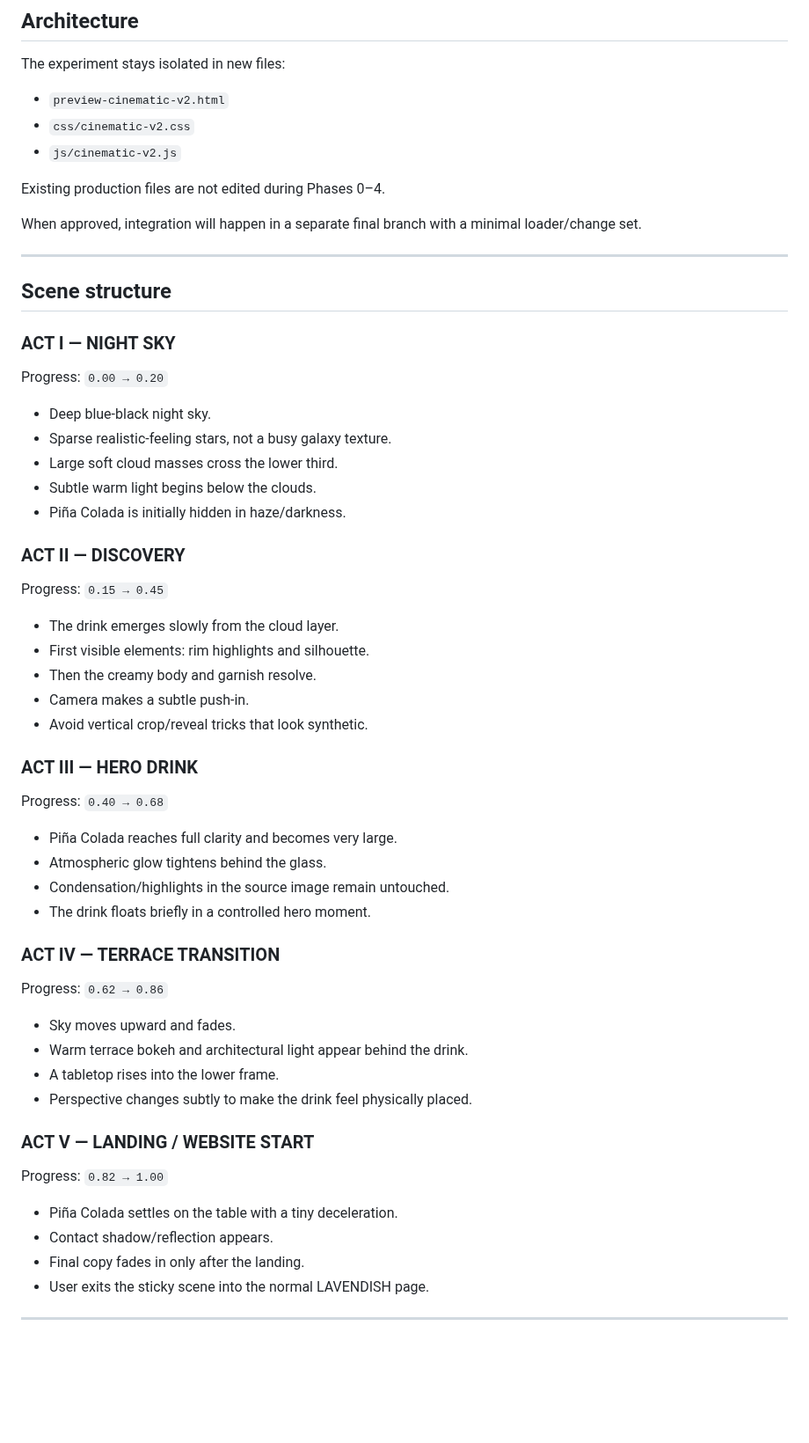
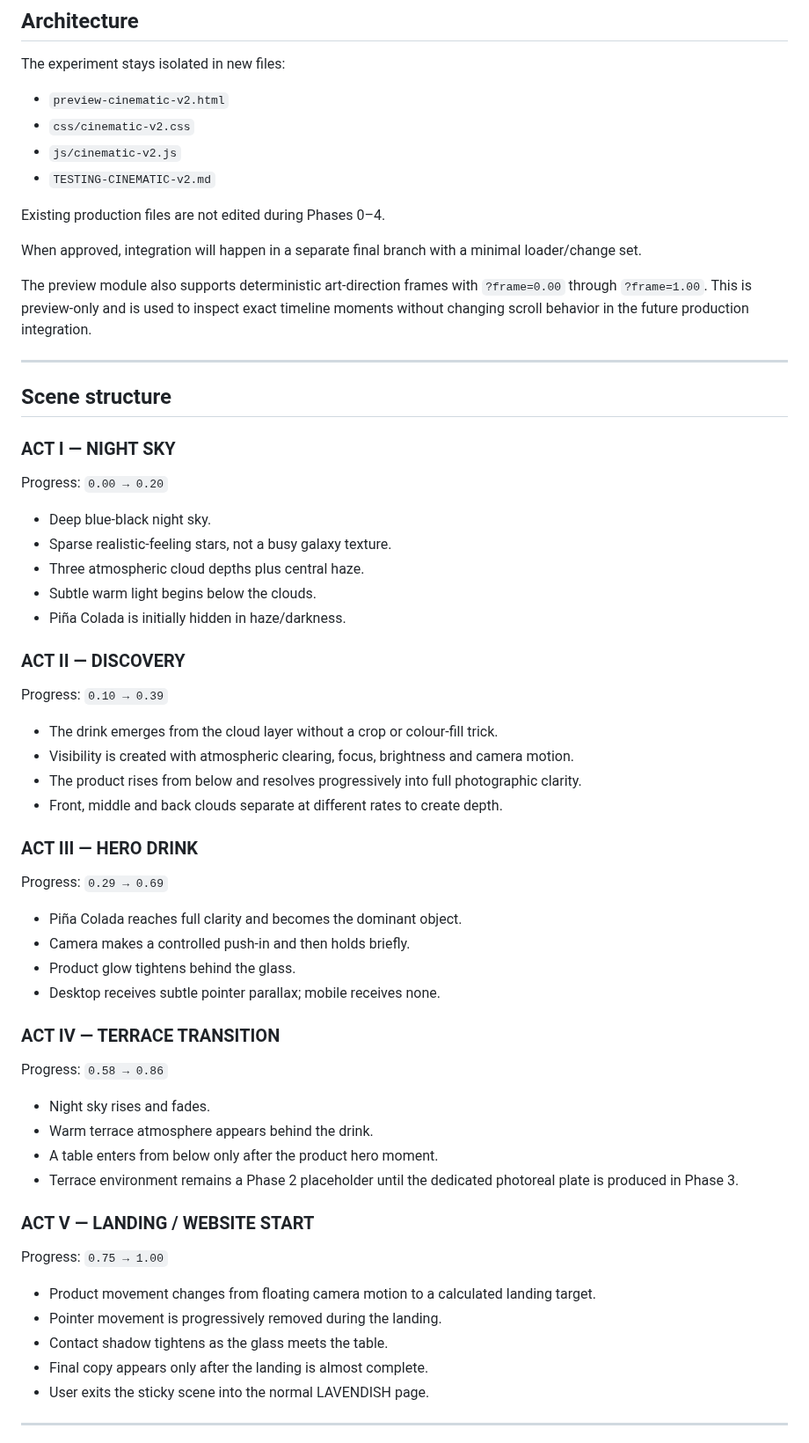
Before and after one commit to ReneG-AI/lavendish-bar-new, a Markdown page: ROADMAP-CINEMATIC-INTRO-v2.md, the part around one of its changes. Shown at 88% size. Drawn GitHub-style; blank space fills up the shorter version.

Commit message:
docs: complete cinematic intro phase 2 and define phase 3 asset pass

```diff
--- a/ROADMAP-CINEMATIC-INTRO-v2.md
+++ b/ROADMAP-CINEMATIC-INTRO-v2.md
@@ -39,10 +39,13 @@ The experiment stays isolated in new files:
 - `preview-cinematic-v2.html`
 - `css/cinematic-v2.css`
 - `js/cinematic-v2.js`
+- `TESTING-CINEMATIC-v2.md`
 
 Existing production files are not edited during Phases 0–4.
 
 When approved, integration will happen in a separate final branch with a minimal loader/change set.
+
+The preview module also supports deterministic art-direction frames with `?frame=0.00` through `?frame=1.00`. This is preview-only and is used to inspect exact timeline moments without changing scroll behavior in the future production integration.
 
 ---
 
@@ -53,41 +56,41 @@ Progress: `0.00 → 0.20`
 
 - Deep blue-black night sky.
 - Sparse realistic-feeling stars, not a busy galaxy texture.
-- Large soft cloud masses cross the lower third.
+- Three atmospheric cloud depths plus central haze.
 - Subtle warm light begins below the clouds.
 - Piña Colada is initially hidden in haze/darkness.
 
 ### ACT II — DISCOVERY
-Progress: `0.15 → 0.45`
+Progress: `0.10 → 0.39`
 
-- The drink emerges slowly from the cloud layer.
-- First visible elements: rim highlights and silhouette.
-- Then the creamy body and garnish resolve.
-- Camera makes a subtle push-in.
-- Avoid vertical crop/reveal tricks that look synthetic.
+- The drink emerges from the cloud layer without a crop or colour-fill trick.
+- Visibility is created with atmospheric clearing, focus, brightness and camera motion.
+- The product rises from below and resolves progressively into full photographic clarity.
+- Front, middle and back clouds separate at different rates to create depth.
 
 ### ACT III — HERO DRINK
-Progress: `0.40 → 0.68`
+Progress: `0.29 → 0.69`
 
-- Piña Colada reaches full clarity and becomes very large.
-- Atmospheric glow tightens behind the glass.
-- Condensation/highlights in the source image remain untouched.
-- The drink floats briefly in a controlled hero moment.
+- Piña Colada reaches full clarity and becomes the dominant object.
+- Camera makes a controlled push-in and then holds briefly.
+- Product glow tightens behind the glass.
+- Desktop receives subtle pointer parallax; mobile receives none.
 
 ### ACT IV — TERRACE TRANSITION
-Progress: `0.62 → 0.86`
+Progress: `0.58 → 0.86`
 
-- Sky moves upward and fades.
-- Warm terrace bokeh and architectural light appear behind the drink.
-- A tabletop rises into the lower frame.
-- Perspective changes subtly to make the drink feel physically placed.
+- Night sky rises and fades.
+- Warm terrace atmosphere appears behind the drink.
+- A table enters from below only after the product hero moment.
+- Terrace environment remains a Phase 2 placeholder until the dedicated photoreal plate is produced in Phase 3.
 
 ### ACT V — LANDING / WEBSITE START
-Progress: `0.82 → 1.00`
+Progress: `0.75 → 1.00`
 
-- Piña Colada settles on the table with a tiny deceleration.
-- Contact shadow/reflection appears.
-- Final copy fades in only after the landing.
+- Product movement changes from floating camera motion to a calculated landing target.
+- Pointer movement is progressively removed during the landing.
+- Contact shadow tightens as the glass meets the table.
+- Final copy appears only after the landing is almost complete.
 - User exits the sticky scene into the normal LAVENDISH page.
 
 ---
```
Also changed, not shown: other parts of ROADMAP-CINEMATIC-INTRO-v2.md (+20 -12 lines).
